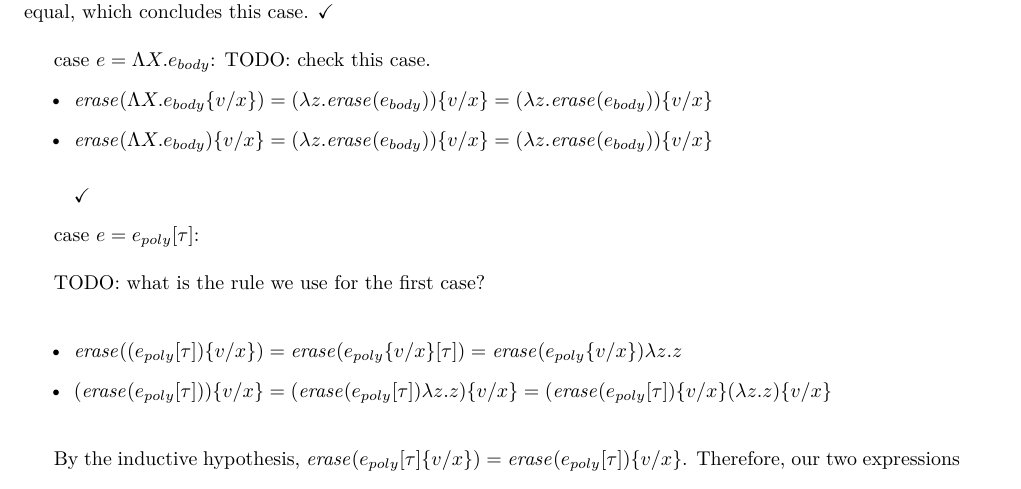
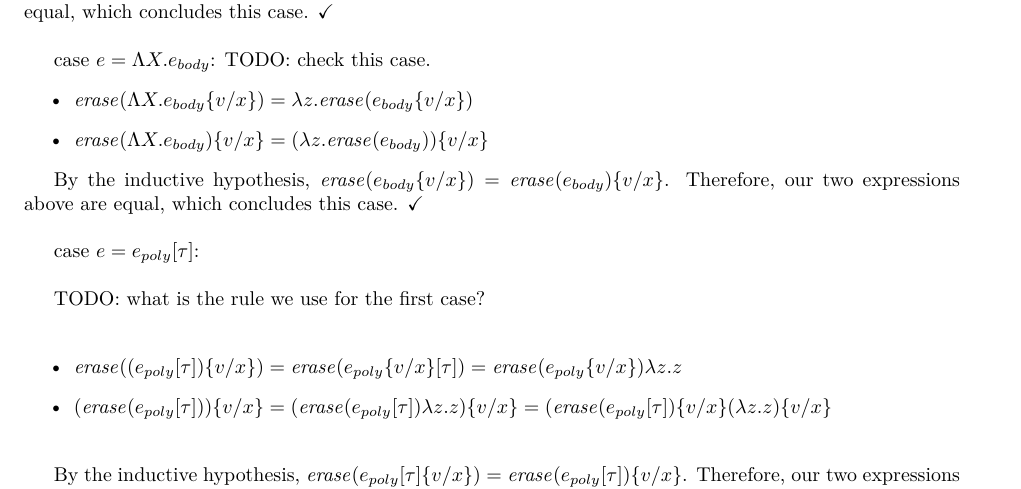
Before and after one commit to qbeightol/CS-4110, a LaTeX problem sheet (hw/8/homework/our_solution.tex): part of page 2 of 7, cut so that both start at the same text. Compiled offline with XeLaTeX; a missing font is replaced by an installed copy or a similar font.

Commit message:
Pushed fix for 2

```diff
--- a/hw/8/homework/our_solution.tex
+++ b/hw/8/homework/our_solution.tex
@@ -74,11 +74,15 @@ By the inductive hypothesis, $\mathit{erase}(e_1\{v/x\}) = \mathit{erase}(e_1)\{
 
 {\sc case} $e = \Lambda X.e_{body}$: TODO: check this case.
 \begin{itemize}
-\item $\mathit{erase}(\Lambda X.e_{body}\{v/x\}) = (\lambda z. \mathit{erase}(e_{body}))\{v/x\} = (\lambda z. \mathit{erase}(e_{body})) \{v/x\}$
-\item $\mathit{erase}(\Lambda X.e_{body})\{v/x\} = (\lambda z. \mathit{erase}(e_{body}))\{v/x\} = (\lambda z. \mathit{erase}(e_{body})) \{v/x\}$\\
+\item $\mathit{erase}(\Lambda X.e_{body}\{v/x\}) = \lambda z. \mathit{erase}(e_{body}\{v/x\}) $
+%= (\lambda z. \mathit{erase}(e_{body})) \{v/x\}$
+\item $\mathit{erase}(\Lambda X.e_{body})\{v/x\} = (\lambda z. \mathit{erase}(e_{body}))\{v/x\}$
+%= (\lambda z. \mathit{erase}(e_{body})) \{v/x\}$\\
 
-\checkmark
 \end{itemize}
+
+By the inductive hypothesis, $\mathit{erase}(e_{body}\{v/x\}) = \mathit{erase}(e_{body})\{v/x\}$. Therefore, our two expressions above are equal, which concludes this case. \checkmark\\
+
 
 {\sc case} $e = e_{poly}[\tau] $:\\
 
```
